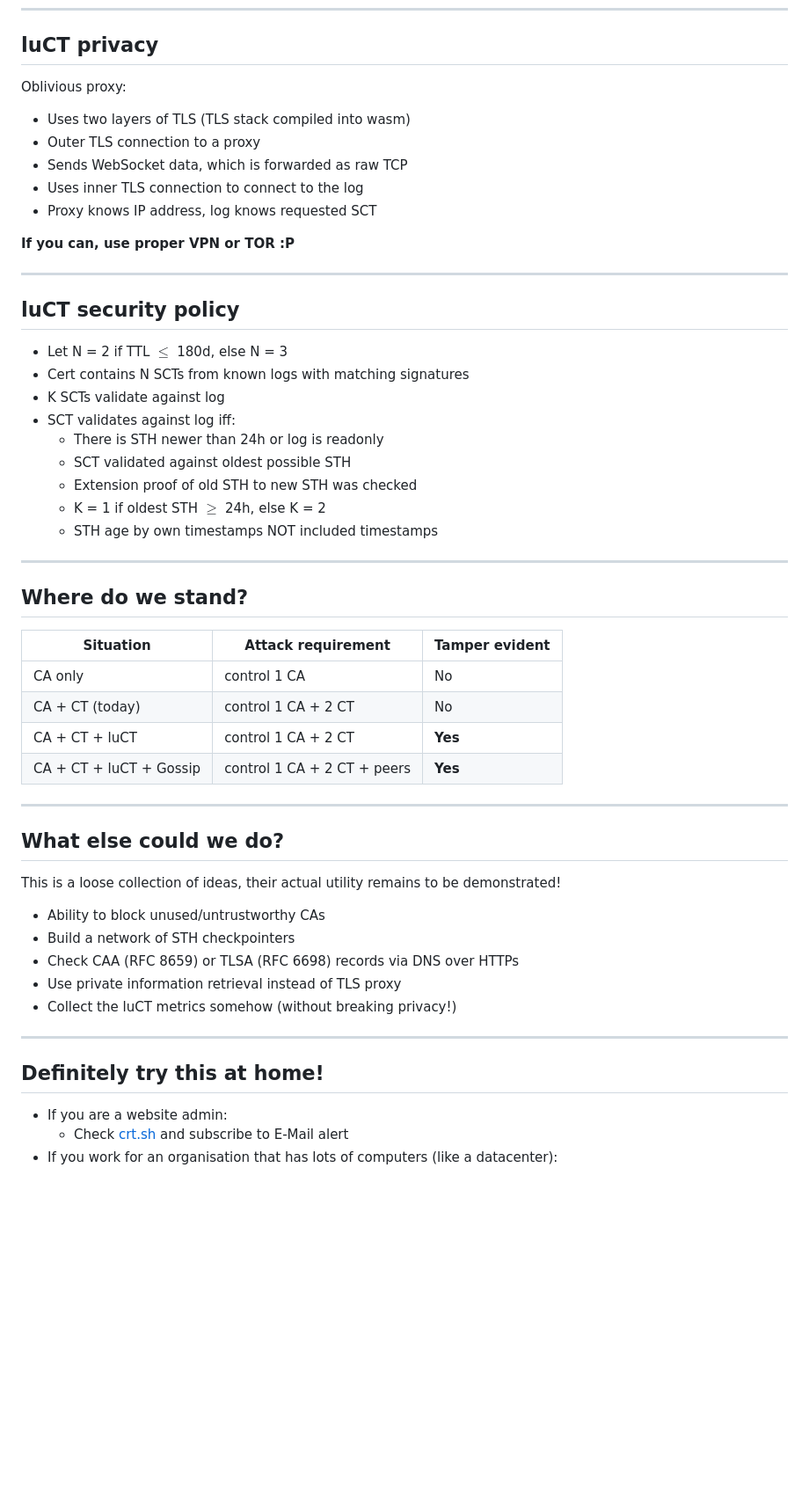
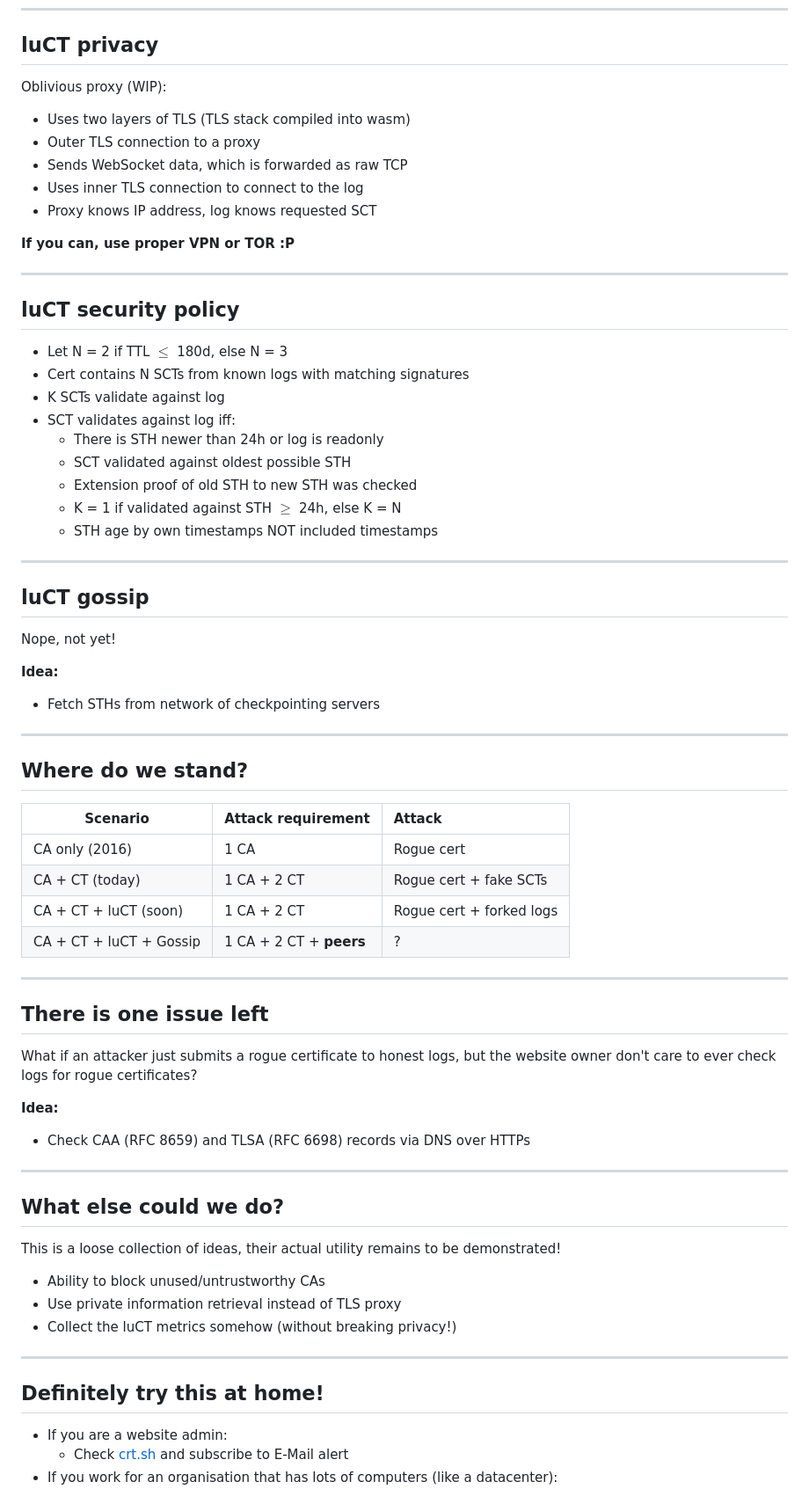
Before and after one commit to Sawchord/luct-prez, a Markdown page: prez.md, the part around one of its changes. Shown at 88% size. Rendered like a GitHub page; blank space fills up the shorter version.

```diff
--- a/prez.md
+++ b/prez.md
@@ -301,7 +320,7 @@ TODO: Gif showing the tool
 
 ## luCT privacy
 
-Oblivious proxy:
+Oblivious proxy (WIP):
 
 - Uses two layers of TLS (TLS stack compiled into wasm)
 - Outer TLS connection to a proxy
@@ -311,9 +330,7 @@ Oblivious proxy:
 
 **If you can, use proper VPN or TOR :P**
 
-
 ---
-
 ## luCT security policy
 
 - Let N = 2 if TTL $\leq$ 180d, else N = 3
@@ -323,20 +340,39 @@ Oblivious proxy:
     - There is STH newer than 24h or log is readonly
     - SCT validated against oldest possible STH
     - Extension proof of old STH to new STH was checked
-    - K = 1 if oldest STH $\geq$ 24h, else K = 2
+    - K = 1 if validated against STH $\geq$ 24h, else K = N
     - STH age by own timestamps NOT included timestamps
+
+---
+
+## luCT gossip
+
+Nope, not yet!
+
+**Idea:**
+- Fetch STHs from network of checkpointing servers
 
 ---
 
 ## Where do we stand?
 
 
-Situation | Attack requirement | Tamper evident
+Scenario | Attack requirement | Attack
 -----|------|:------
-CA only | control 1 CA | No
-CA + CT (today) | control 1 CA + 2 CT | No
-CA + CT + luCT | control 1 CA + 2 CT  | **Yes**
-CA + CT + luCT + Gossip | control 1 CA + 2 CT + peers | **Yes**
+CA only (2016) | 1 CA | Rogue cert
+CA + CT (today) | 1 CA + 2 CT | Rogue cert + fake SCTs
+CA + CT + luCT (soon) | 1 CA + 2 CT  | Rogue cert + forked logs
+CA + CT + luCT + Gossip | 1 CA + 2 CT + **peers** | ?
+
+---
+
+## There is one issue left
+
+What if an attacker just submits a rogue certificate to honest logs, but the website owner don't care to ever check logs for rogue certificates?
+
+**Idea:**
+
+- Check CAA (RFC 8659) and TLSA (RFC 6698) records via DNS over HTTPs
 
 ---
 
@@ -344,16 +380,14 @@ CA + CT + luCT + Gossip | control 1 CA + 2 CT + peers | **Yes**
 
 This is a loose collection of ideas, their actual utility remains to be demonstrated!
 
+
 - Ability to block unused/untrustworthy CAs
-- Build a network of STH checkpointers
-- Check CAA (RFC 8659) or TLSA (RFC 6698) records via DNS over HTTPs
 - Use private information retrieval instead of TLS proxy
 - Collect the luCT metrics somehow (without breaking privacy!)
 
 ---
 
 ## Definitely try this at home!
-
 
 - If you are a website admin:
     - Check [crt.sh](crt.sh) and subscribe to E-Mail alert
```
Also changed, not shown: other parts of prez.md (+62 -43 lines).
